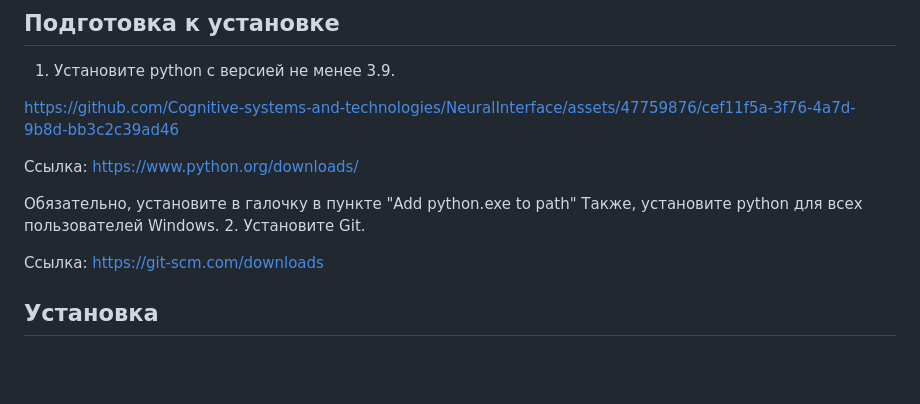
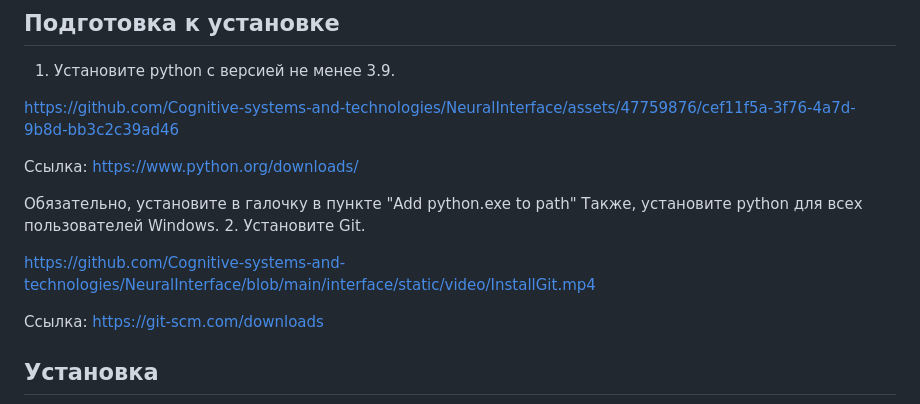
Before and after one commit to Cognitive-systems-and-technologies/NeuralInterface, a Markdown page: README.md, the part around the change. Rendered like a GitHub page; blank space fills up the shorter version.

```diff
--- a/README.md
+++ b/README.md
@@ -21,6 +21,8 @@ https://github.com/Cognitive-systems-and-technologies/NeuralInterface/assets/477
    Обязательно, установите в галочку в пункте "Add python.exe to path"
    Также, установите python для всех пользователей Windows.
 2. Установите Git.
+
+https://github.com/Cognitive-systems-and-technologies/NeuralInterface/blob/main/interface/static/video/InstallGit.mp4
 
    Ссылка: https://git-scm.com/downloads
 
```
